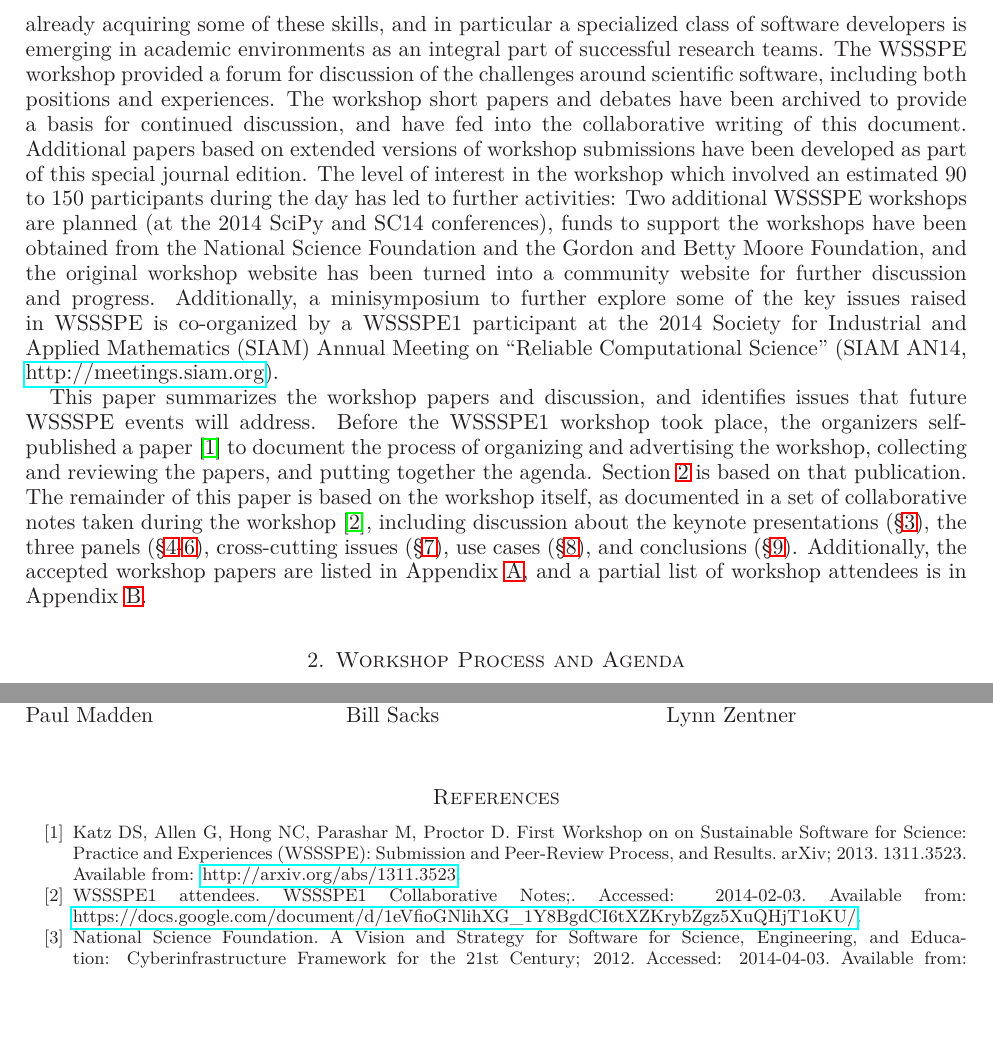
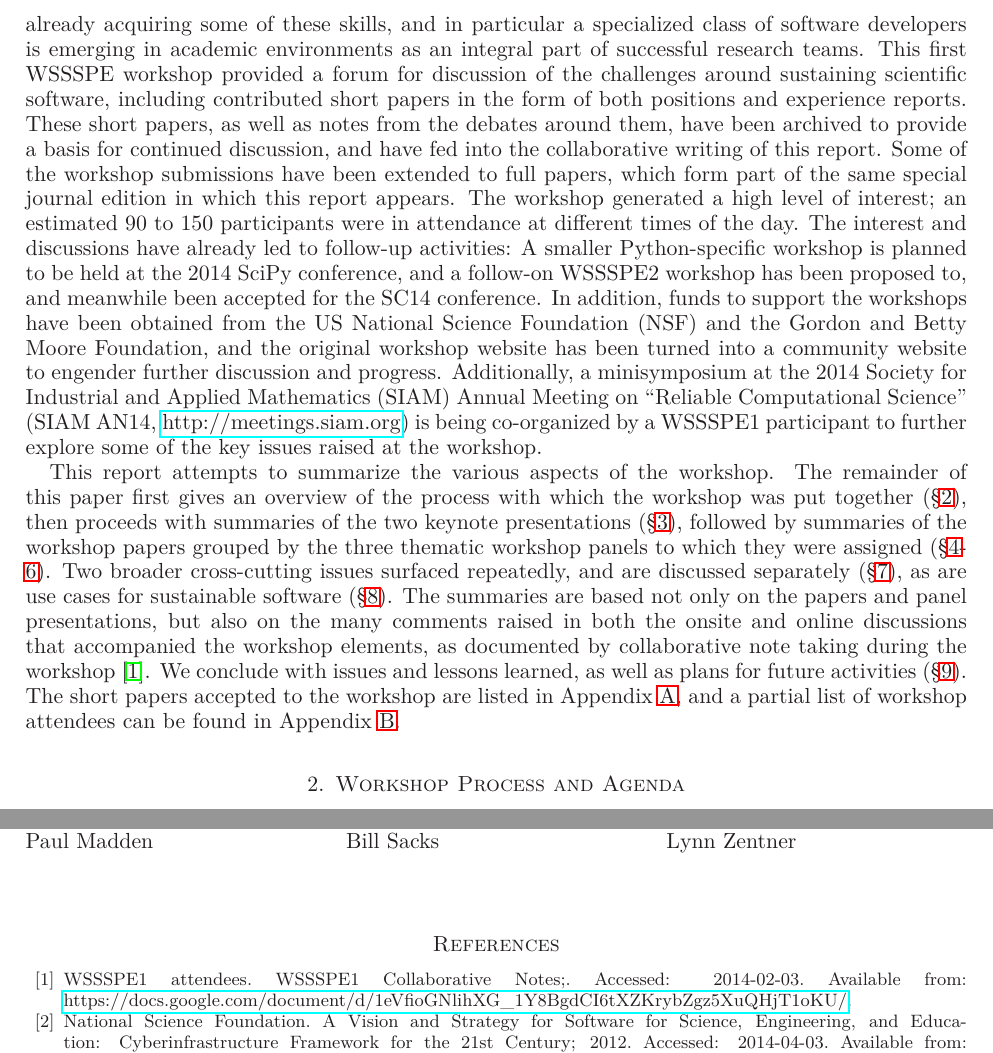
Before and after one commit to WSSSPE/meetings, a LaTeX paper (WSSSPE1_report/WSSSPE1_summary_report.tex): two parts of pages 2 and 27 of 31, joined at a grey line, cut so that both start at the same text, the shorter picture padded with empty space. Compiled offline with LaTeX, dvips and Ghostscript.

Commit message:
Clean up and revision of Introduction.

```diff
--- a/WSSSPE1_report/WSSSPE1_summary_report.tex
+++ b/WSSSPE1_report/WSSSPE1_summary_report.tex
@@ -216,41 +216,49 @@ researchers, and students are able to learn and adopt software-related skills
 and methodologies. Established researchers are already acquiring some of these
 skills, and in particular a specialized class of software developers is
 emerging in academic environments as an integral part of
-successful research teams. The WSSSPE workshop  provided a forum
-for discussion of the challenges around scientific software, including both positions and experiences. The
-workshop short papers and debates have been archived to provide a basis for continued
+successful research teams. This first WSSSPE workshop  provided a forum
+for discussion of the challenges around sustaining scientific software, including
+contributed short papers in the form of both positions and experience
+reports. These short papers, as well as notes from the debates around
+them, have been archived to provide a basis for continued
 discussion, and have fed into the collaborative writing of this
-document. Additional papers based on extended versions of workshop
-submissions have been developed as part of this special journal edition. The level of interest in the workshop which involved
-an estimated~90 to~150 participants during the day has led to further activities:
-Two additional WSSSPE workshops are planned  (at the~2014 SciPy and SC14 conferences),
+report.  Some of the workshop submissions have been extended to full
+papers, which form part of the same special journal edition in which this report
+appears. The workshop generated a high level of interest; an
+estimated~90 to~150 participants were in attendance at different times
+of the day. The interest and discussions have already led to follow-up activities:
+A smaller Python-specific workshop is planned to be held at the~2014
+SciPy conference, and a follow-on WSSSPE2 workshop has been proposed
+to, and meanwhile been
+accepted for the SC14 conference. In addition,
 funds to support the workshops have been obtained from
-the National Science Foundation and the Gordon and Betty Moore
+the US National Science Foundation (NSF) and the Gordon and Betty Moore
 Foundation, and the
-original workshop website has been turned into a community website for
-further discussion and progress. Additionally, a minisymposium  to
-further explore some of the key issues raised in WSSSPE is co-organized by a
-WSSSPE1 participant at the~2014 Society for Industrial and Applied Mathematics
+original workshop website has been turned into a community website to engender
+further discussion and progress. Additionally, a minisymposium  at the~2014 Society for Industrial and Applied Mathematics
 (SIAM) Annual Meeting on ``Reliable
-Computational Science'' (SIAM AN14, \url{http://meetings.siam.org}).
-
-This paper summarizes the  workshop papers
-and discussion, and identifies issues that future WSSSPE events will address.
-Before the WSSSPE1 workshop took place, the organizers self-published
-a paper~\cite{WSSSPE1-pre-report} to document the process of
-organizing and advertising the workshop, collecting and reviewing the
-papers, and putting together the agenda. Section~\ref{sec:process} is
-based on that publication. The remainder of this paper is based on the
-workshop itself, as documented in a set of collaborative notes taken
-during the workshop~\cite{WSSSPE1-google-notes}, including discussion
-about the keynote presentations~(\S\ref{sec:keynotes}), the three
-panels~(\S\ref{sec:devel}-\ref{sec:community}),
-cross-cutting issues~(\S\ref{sec:cross-cutting}),
-use cases~(\S\ref{sec:use-cases}), and conclusions~(\S\ref{sec:conclusions}).
-Additionally, the accepted workshop papers are listed in
-Appendix~\ref{sec:papers}, and a partial list of workshop attendees is
-in Appendix~\ref{sec:attendees}.
-
+Computational Science'' (SIAM AN14, \url{http://meetings.siam.org})  is being co-organized by a
+WSSSPE1 participant to
+further explore some of the key issues raised at the workshop.
+
+This report attempts to summarize the various aspects of the
+workshop.  The remainder of this paper first gives an overview of the
+process with which the workshop was put together
+(\S\ref{sec:process}),  then proceeds with summaries of the two
+keynote presentations~(\S\ref{sec:keynotes}), followed by summaries of
+the workshop papers grouped by the three thematic workshop panels to which they
+were assigned~(\S\ref{sec:devel}-\ref{sec:community}). Two broader
+cross-cutting issues surfaced repeatedly, and are
+discussed separately~(\S\ref{sec:cross-cutting}), as are
+use cases for sustainable software~(\S\ref{sec:use-cases}). The
+summaries are based not only on the papers and panel presentations, but
+also on the many comments raised in both the onsite and online discussions
+that accompanied the workshop elements, as documented by collaborative
+note taking during the workshop~\cite{WSSSPE1-google-notes}. We
+conclude with issues and lessons learned, as well as plans for future activities~(\S\ref{sec:conclusions}).
+The short papers accepted to the workshop are listed in
+Appendix~\ref{sec:papers}, and a partial list of workshop attendees
+can be found in Appendix~\ref{sec:attendees}.
 
 \section{Workshop Process and Agenda} \label{sec:process}
 
```
